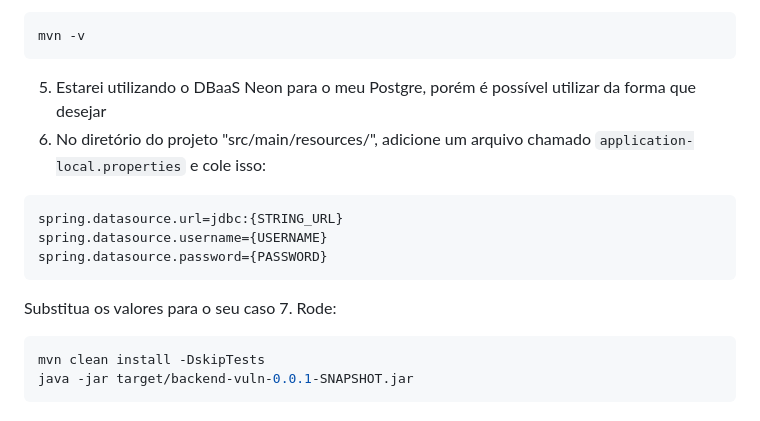
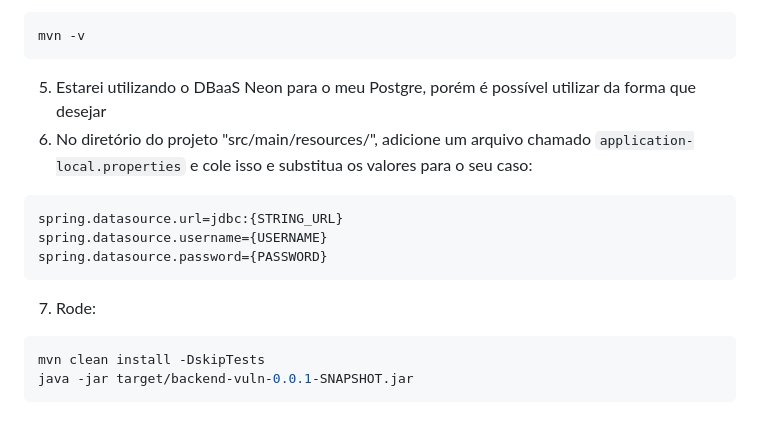
Before and after one commit to hugoprd/risk-security-platform, a Markdown page: README.md, the part around the change. Drawn GitHub-style.

Commit message:
Corrige README

````diff
--- a/README.md
+++ b/README.md
@@ -67,13 +67,12 @@ Se estiver utilizando o VSCode como IDE, há necessidade de fazer os passos a se
 mvn -v
 ```
 5. Estarei utilizando o DBaaS Neon para o meu Postgre, porém é possível utilizar da forma que desejar
-6. No diretório do projeto "src/main/resources/", adicione um arquivo chamado ```application-local.properties``` e cole isso:
+6. No diretório do projeto "src/main/resources/", adicione um arquivo chamado ```application-local.properties``` e cole isso e substitua os valores para o seu caso:
 ```bash
 spring.datasource.url=jdbc:{STRING_URL}
 spring.datasource.username={USERNAME}
 spring.datasource.password={PASSWORD}
 ```
-Substitua os valores para o seu caso
 7. Rode:
 ```bash
 mvn clean install -DskipTests
````
